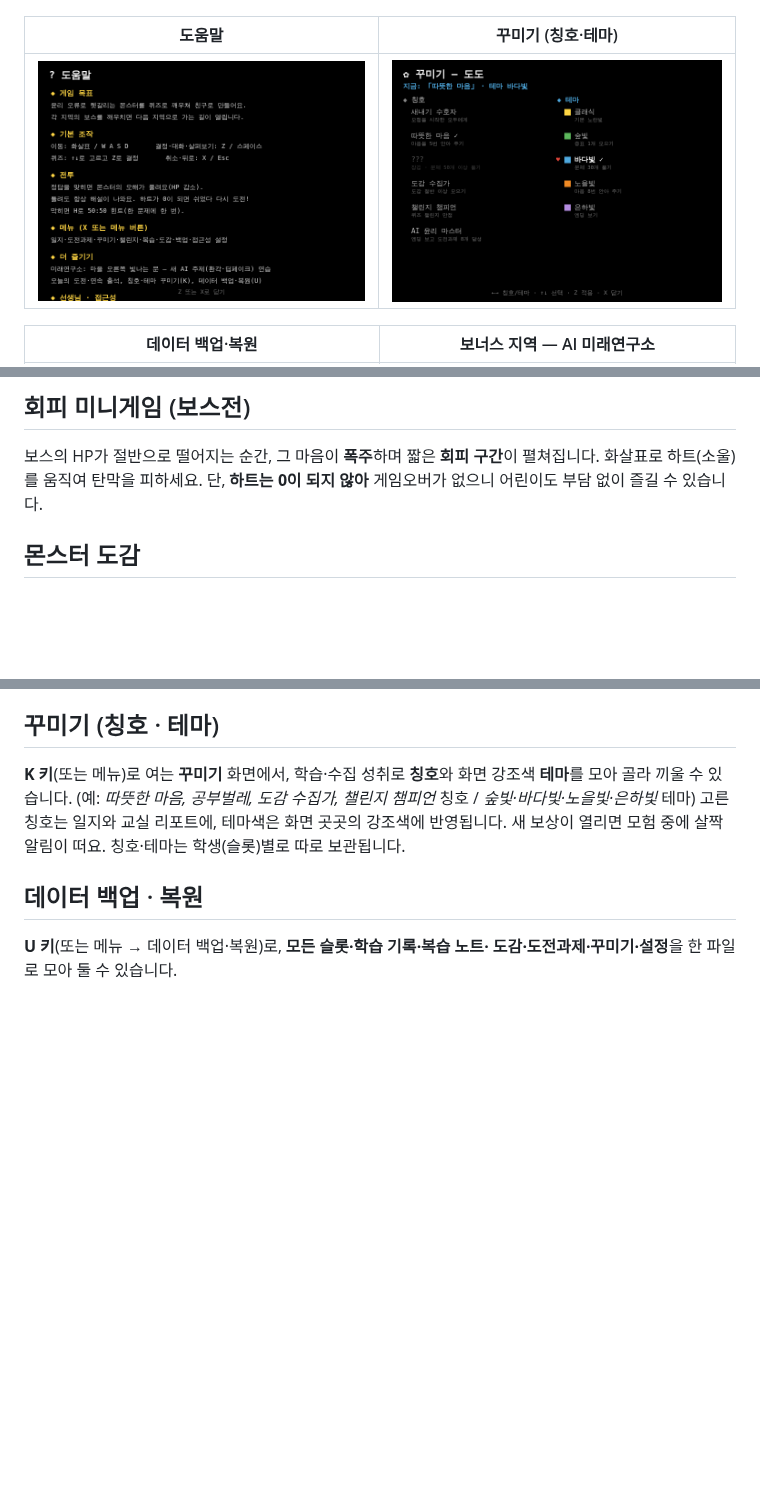
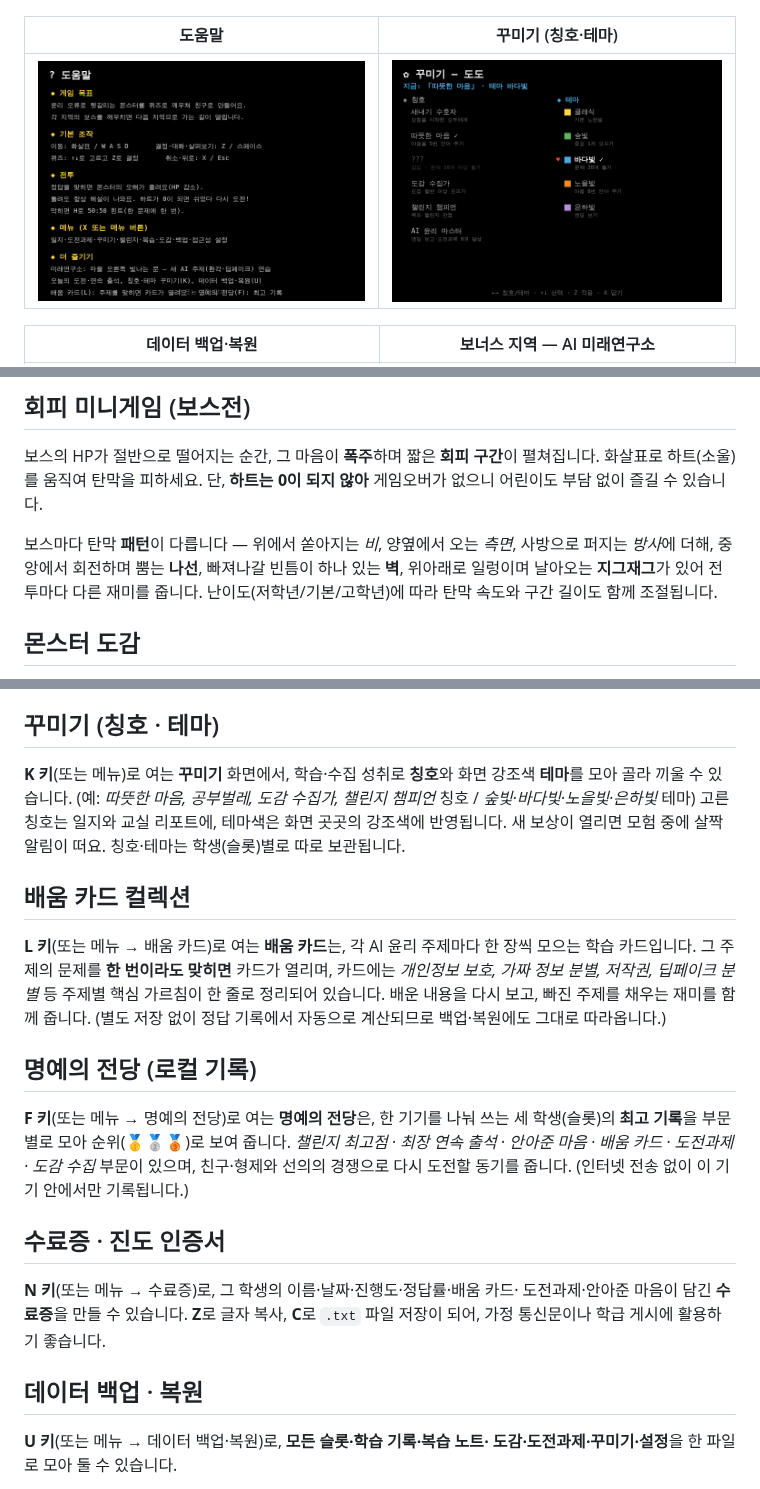
Before and after one commit to jh4334/codex-aiethics, a Markdown page: README.md, 3 parts joined by grey strips. Drawn GitHub-style; pictures changed too: shots/13-help.png; blank space fills up the shorter version.

```diff
--- a/README.md
+++ b/README.md
@@ -240,6 +251,12 @@ python3 -m http.server 8000
 피하세요. 단, **하트는 0이 되지 않아** 게임오버가 없으니 어린이도
 부담 없이 즐길 수 있습니다.
 
+보스마다 탄막 **패턴**이 다릅니다 — 위에서 쏟아지는 *비*, 양옆에서 오는
+*측면*, 사방으로 퍼지는 *방사*에 더해, 중앙에서 회전하며 뿜는 **나선**,
+빠져나갈 빈틈이 하나 있는 **벽**, 위아래로 일렁이며 날아오는 **지그재그**가
+있어 전투마다 다른 재미를 줍니다. 난이도(저학년/기본/고학년)에 따라 탄막
+속도와 구간 길이도 함께 조절됩니다.
+
 ## 몬스터 도감
 
 깨우친 몬스터는 **도감(C 키/도감 버튼)**에 기록됩니다. 각 몬스터의
@@ -322,6 +339,29 @@ AI 윤리 주제와 배운 점, 내가 한 작별 선택까지 남아요. 도감
 테마) 고른 칭호는 일지와 교실 리포트에, 테마색은 화면 곳곳의 강조색에
 반영됩니다. 새 보상이 열리면 모험 중에 살짝 알림이 떠요. 칭호·테마는
 학생(슬롯)별로 따로 보관됩니다.
+
+## 배움 카드 컬렉션
+
+**L 키**(또는 메뉴 → 배움 카드)로 여는 **배움 카드**는, 각 AI 윤리 주제마다
+한 장씩 모으는 학습 카드입니다. 그 주제의 문제를 **한 번이라도 맞히면** 카드가
+열리며, 카드에는 *개인정보 보호, 가짜 정보 분별, 저작권, 딥페이크 분별* 등
+주제별 핵심 가르침이 한 줄로 정리되어 있습니다. 배운 내용을 다시 보고, 빠진
+주제를 채우는 재미를 함께 줍니다. (별도 저장 없이 정답 기록에서 자동으로
+계산되므로 백업·복원에도 그대로 따라옵니다.)
+
+## 명예의 전당 (로컬 기록)
+
+**F 키**(또는 메뉴 → 명예의 전당)로 여는 **명예의 전당**은, 한 기기를 나눠 쓰는
+세 학생(슬롯)의 **최고 기록**을 부문별로 모아 순위(🥇🥈🥉)로 보여 줍니다.
+*챌린지 최고점 · 최장 연속 출석 · 안아준 마음 · 배움 카드 · 도전과제 · 도감 수집*
+부문이 있으며, 친구·형제와 선의의 경쟁으로 다시 도전할 동기를 줍니다.
+(인터넷 전송 없이 이 기기 안에서만 기록됩니다.)
+
+## 수료증 · 진도 인증서
+
+**N 키**(또는 메뉴 → 수료증)로, 그 학생의 이름·날짜·진행도·정답률·배움 카드·
+도전과제·안아준 마음이 담긴 **수료증**을 만들 수 있습니다. **Z**로 글자 복사,
+**C**로 `.txt` 파일 저장이 되어, 가정 통신문이나 학급 게시에 활용하기 좋습니다.
 
 ## 데이터 백업 · 복원
 
```
Also changed, not shown: other parts of README.md (+13 -2 lines), shots/01-title.png, shots/19-cards.png (added), shots/20-cert.png (added), shots/21-hof.png (added), 6 other files.
